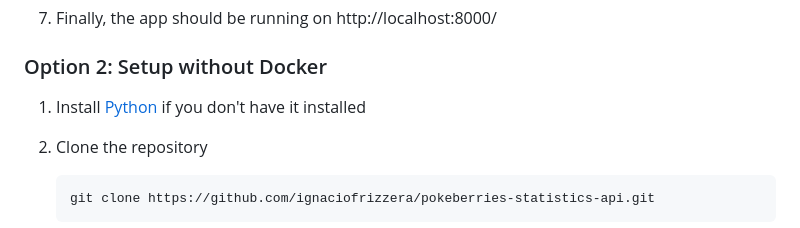
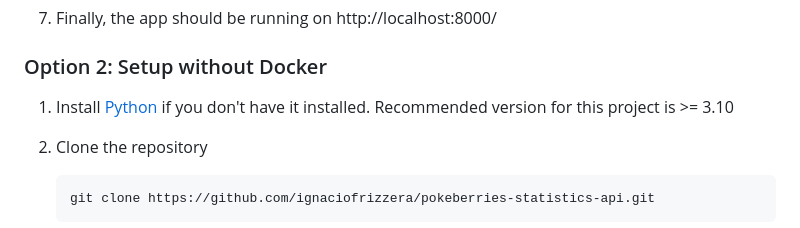
Before and after one commit to ignaciofrizzera/pokeberries-statistics-api, a Markdown page: README.md, the part around the change. Drawn GitHub-style.

Commit message:
specify a python version

````diff
--- a/README.md
+++ b/README.md
@@ -36,7 +36,7 @@ This app is deployed using [Python Anywhere](https://pythonanywhere.com/). You c
 7) Finally, the app should be running on http://localhost:8000/
 
 ### Option 2: Setup without Docker
-1) Install [Python](https://www.python.org/downloads/) if you don't have it installed
+1) Install [Python](https://www.python.org/downloads/) if you don't have it installed. Recommended version for this project is >= 3.10
 
 2) Clone the repository
     ```
````
